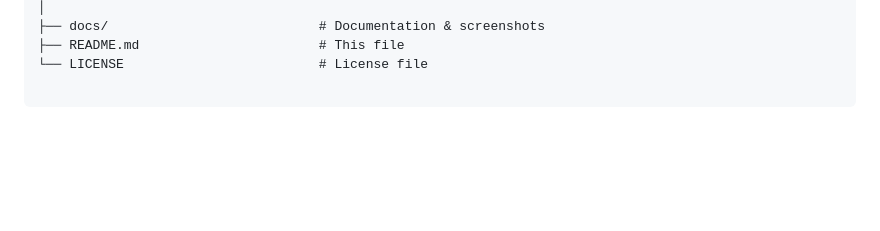
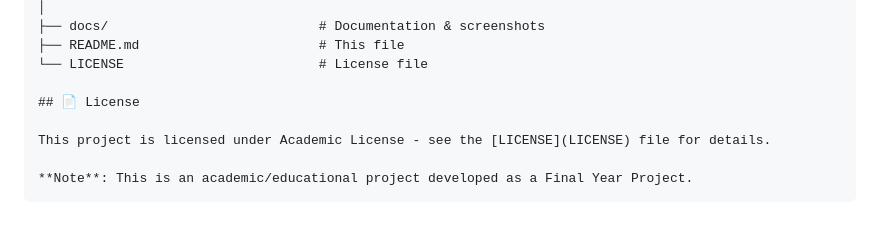
Before and after one commit to DanishTahir1414/Kisan_Ai, a Markdown page: README.md, the part around the change printed below. Drawn GitHub-style; blank space fills up the shorter version.

Commit message:
Fix License link and add License section
Corrected the link text for the License section in the table of contents and added a new License section with details about the project's licensing.

````diff
--- a/README.md
+++ b/README.md
@@ -134,4 +134,9 @@ FYP/
 ├── README.md                       # This file
 └── LICENSE                         # License file
 
+## 📄 License
+
+This project is licensed under Academic License - see the [LICENSE](LICENSE) file for details.
+
+**Note**: This is an academic/educational project developed as a Final Year Project.
 ```
````
Also changed, not shown: other parts of README.md (+1 -1 lines).
